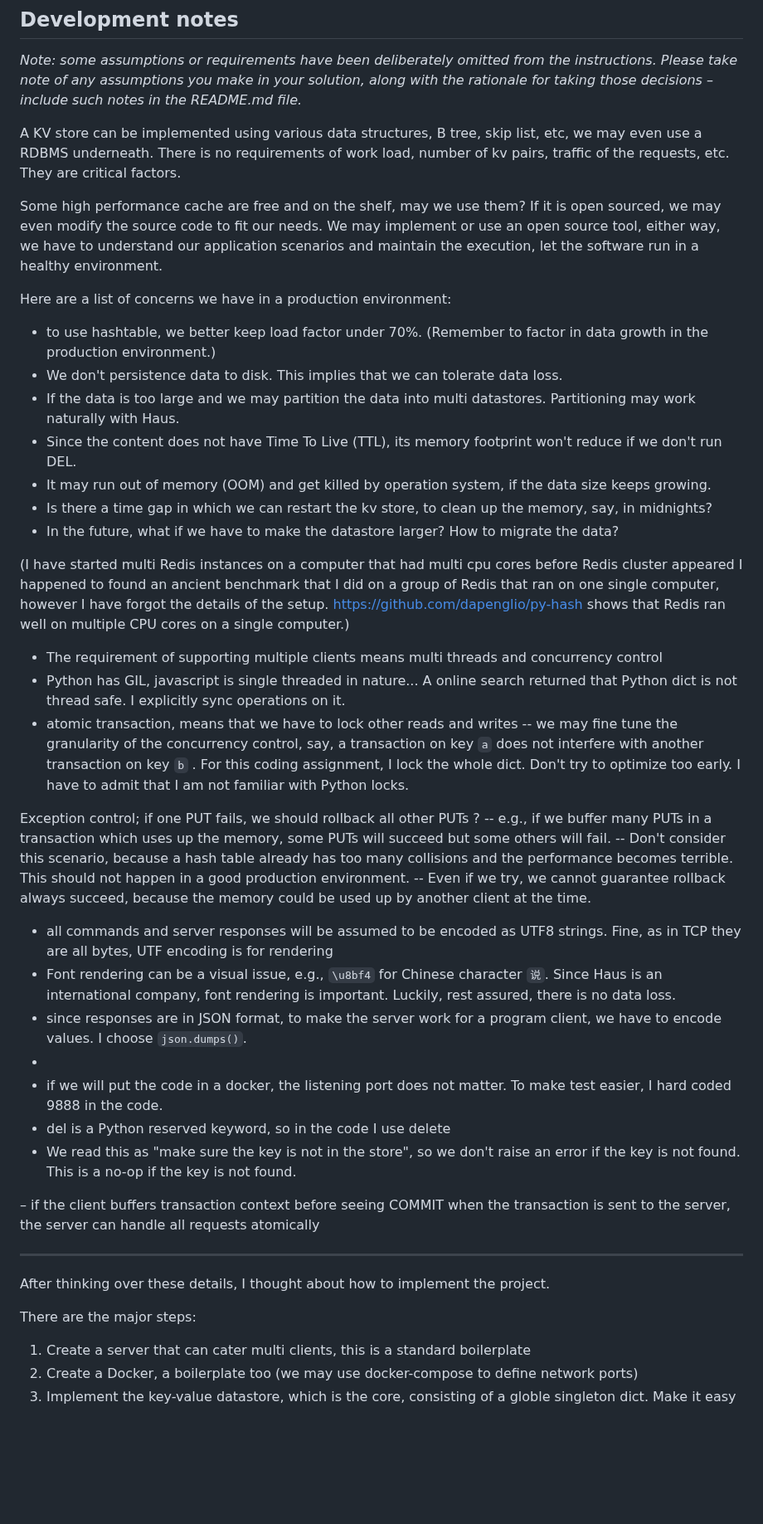
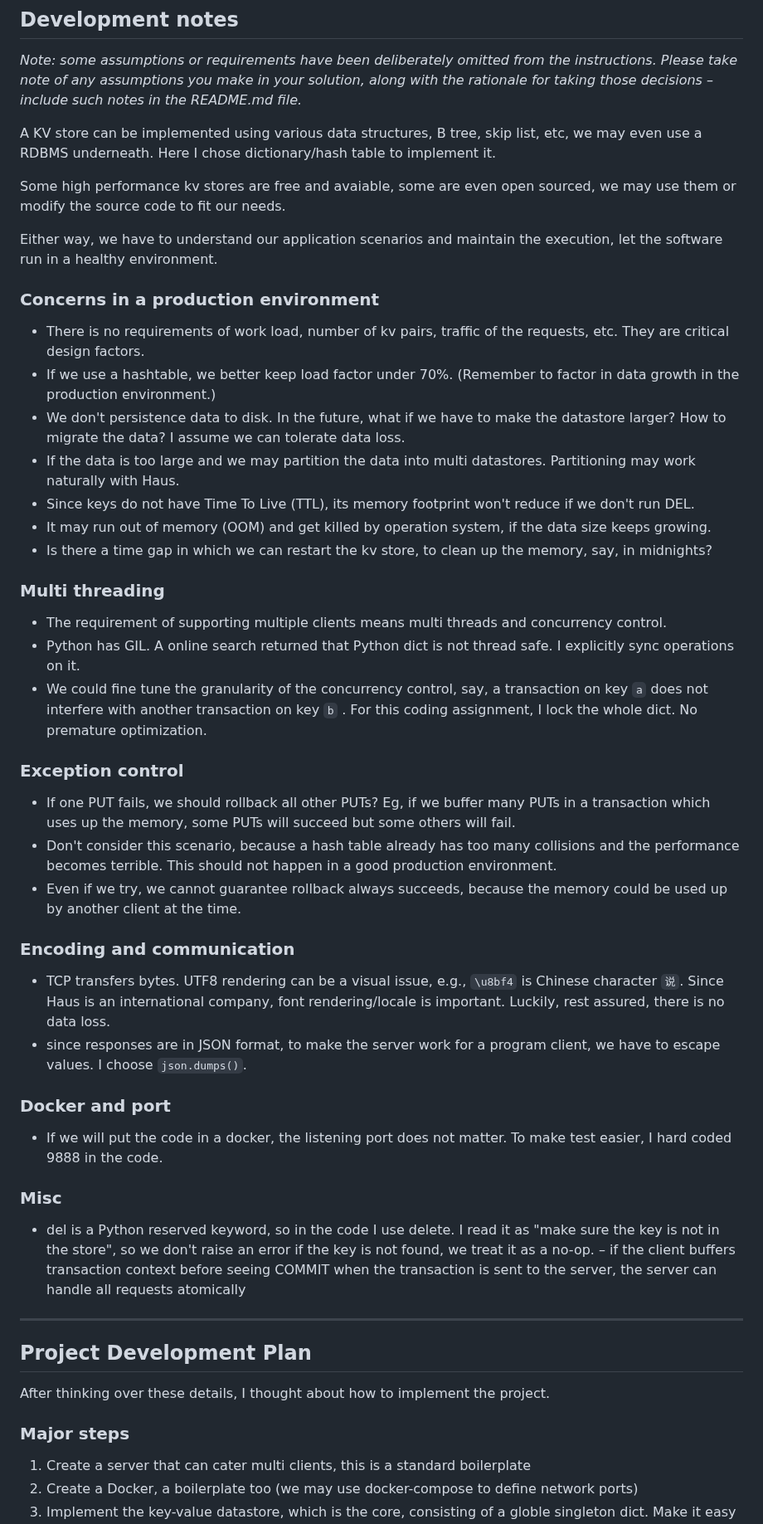
Before and after one commit to dapenglio/sudoku, a Markdown page: Haus/README.md, the part around one of its changes. Shown at 83% size. Drawn GitHub-style; blank space fills up the shorter version.

Commit message:
ready to go

```diff
--- a/Haus/README.md
+++ b/Haus/README.md
@@ -80,53 +80,48 @@ COMMIT
 
 _Note:  some assumptions or requirements have been deliberately omitted from the instructions.  Please take note of any assumptions you make in your solution, along with the rationale for taking those decisions – include such notes in the README.md file._
 
+A KV store can be implemented using various data structures, B tree, skip list, etc, we may even use a RDBMS underneath. Here I chose dictionary/hash table to implement it.
 
-A KV store can be implemented using various data structures, B tree, skip list, etc, we may even use a RDBMS underneath.
-There is no requirements of work load, number of kv pairs, traffic of the requests, etc. They are critical factors.
+Some high performance kv stores are free and avaiable, some are even open sourced, we may use them or modify the source code to fit our needs.
 
-Some high performance cache are free and on the shelf, may we use them? If it is open sourced, we may even modify the source code to fit our needs.
-We may implement or use an open source tool, either way, we have to understand our application scenarios and maintain the execution, let the software run in a healthy environment.
+Either way, we have to understand our application scenarios and maintain the execution, let the software run in a healthy environment.
 
-Here are a list of concerns we have in a production environment:
-- to use hashtable, we better keep load factor under 70%. (Remember to factor in data growth in the production environment.)
-- We don't persistence data to disk. This implies that we can tolerate data loss.
+### Concerns in a production environment
+- There is no requirements of work load, number of kv pairs, traffic of the requests, etc. They are critical design factors.
+- If we use a hashtable, we better keep load factor under 70%. (Remember to factor in data growth in the production environment.)
+- We don't persistence data to disk. In the future, what if we have to make the datastore larger? How to migrate the data? I assume we can tolerate data loss.
 - If the data is too large and we may partition the data into multi datastores. Partitioning may work naturally with Haus.
-- Since the content does not have Time To Live (TTL), its memory footprint won't reduce if we don't run DEL.
+- Since keys do not have Time To Live (TTL), its memory footprint won't reduce if we don't run DEL.
 - It may run out of memory (OOM) and get killed by operation system, if the data size keeps growing.
 - Is there a time gap in which we can restart the kv store, to clean up the memory, say, in midnights?
-- In the future, what if we have to make the datastore larger? How to migrate the data?
 
-(I have started multi Redis instances on a computer that had multi cpu cores before Redis cluster appeared
- I happened to found an ancient benchmark that I did on a group of Redis that ran on one single computer, however I have forgot the details of the setup. https://github.com/dapenglio/py-hash shows that Redis ran well on multiple CPU cores on a single computer.)
+### Multi threading
+- The requirement of supporting multiple clients means multi threads and concurrency control.
+- Python has GIL. A online search returned that Python dict is not thread safe. I explicitly sync operations on it.
+- We could fine tune the granularity of the concurrency control, say, a transaction on key `a` does not interfere with another transaction on key `b` . For this coding assignment, I lock the whole dict. No premature optimization.
 
+### Exception control
+- If one PUT fails, we should rollback all other PUTs? Eg, if we buffer many PUTs in a transaction which uses up the memory, some PUTs will succeed but some others will fail.
+- Don't consider this scenario, because a hash table already has too many collisions and the performance becomes terrible. This should not happen in a good production environment.
+- Even if we try, we cannot guarantee rollback always succeeds, because the memory could be used up by another client at the time.
 
-- The requirement of supporting multiple clients means multi threads and concurrency control
-- Python has GIL, javascript is single threaded in nature... A online search returned that Python dict is not thread safe. I explicitly sync operations on it.
-- atomic transaction, means that we have to lock other reads and writes
--- we may fine tune the granularity of the concurrency control, say, a transaction on key `a` does not interfere with another transaction on key `b` . For this coding assignment, I lock the whole dict. Don't try to optimize too early.
-I have to admit that I am not familiar with Python locks.
+### Encoding and communication
+- TCP transfers bytes. UTF8 rendering can be a visual issue, e.g., `\u8bf4` is Chinese character `说`. Since Haus is an international company, font rendering/locale is important. Luckily, rest assured, there is no data loss.
+- since responses are in JSON format, to make the server work for a program client, we have to escape values. I choose `json.dumps()`.
 
-Exception control; if one PUT fails, we should rollback all other PUTs ?
--- e.g., if we buffer many PUTs in a transaction which uses up the memory, some PUTs will succeed but some others will fail.
--- Don't consider this scenario, because a hash table already has too many collisions and the performance becomes terrible. This should not happen in a good production environment.
--- Even if we try, we cannot guarantee rollback always succeed, because the memory could be used up by another client at the time.
+### Docker and port
+- If we will put the code in a docker, the listening port does not matter. To make test easier, I hard coded 9888 in the code.
 
-- all commands and server responses will be assumed to be encoded as UTF8 strings. Fine, as in TCP they are all bytes, UTF encoding is for rendering
-- Font rendering can be a visual issue, e.g., `\u8bf4` for Chinese character `说`. Since Haus is an international company, font rendering is important. Luckily, rest assured, there is no data loss.
-- since responses are in JSON format, to make the server work for a program client, we have to encode values. I choose `json.dumps()`.
--
-- if we will put the code in a docker, the listening port does not matter. To make test easier, I hard coded 9888 in the code.
-- del is a Python reserved keyword, so in the code I use delete
-- We read this as "make sure the key is not in the store", so we don't raise an error if the key is not found.
-This is a no-op if the key is not found.
-
+### Misc
+- del is a Python reserved keyword, so in the code I use delete. I read it as "make sure the key is not in the store", so we don't raise an error if the key is not found, we treat it as a no-op.
 – if the client buffers transaction context before seeing COMMIT when the transaction is sent to the server, the server can handle all requests atomically
 
 ---
 
+## Project Development Plan
 After thinking over these details, I thought about how to implement the project.
 
-There are the major steps:
+### Major steps
 1. Create a server that can cater multi clients, this is a standard boilerplate
 2. Create a Docker, a boilerplate too (we may use docker-compose to define network ports)
 3. Implement the key-value datastore, which is the core, consisting of a globle singleton dict. Make it easy for unit test.
```
Also changed, not shown: other parts of Haus/README.md (+4 -5 lines).
